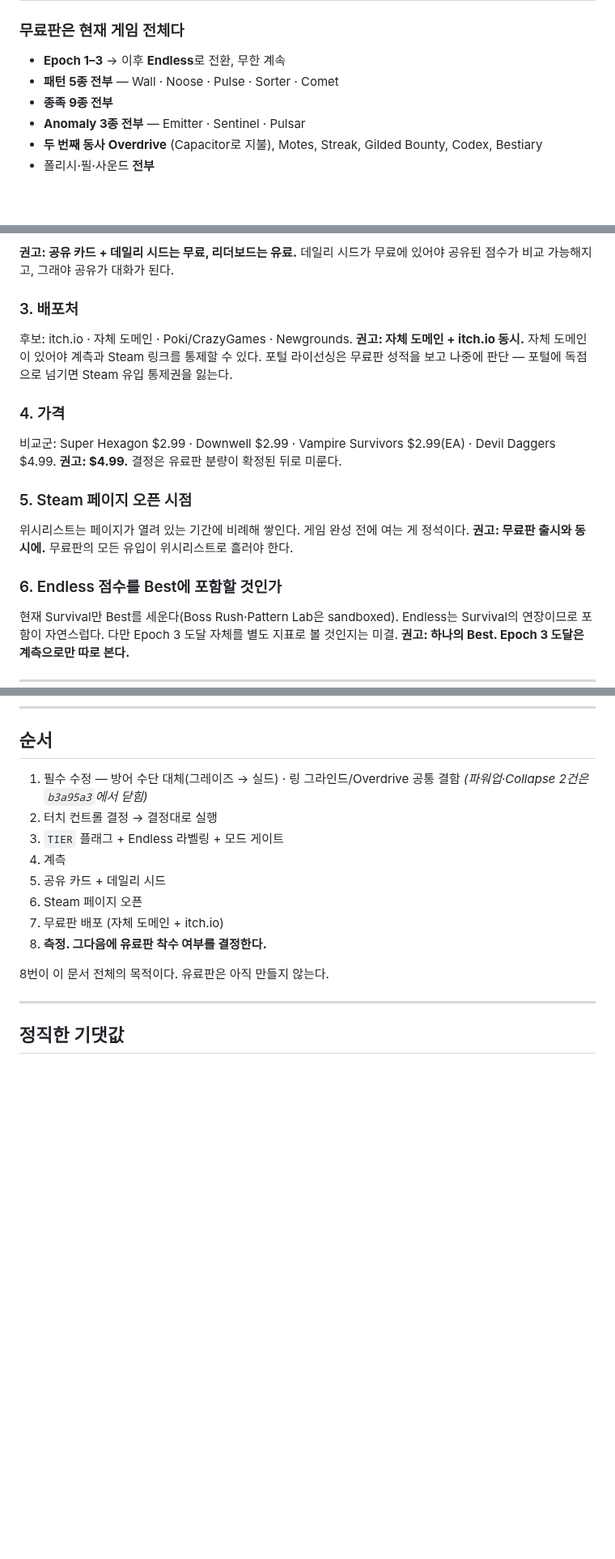
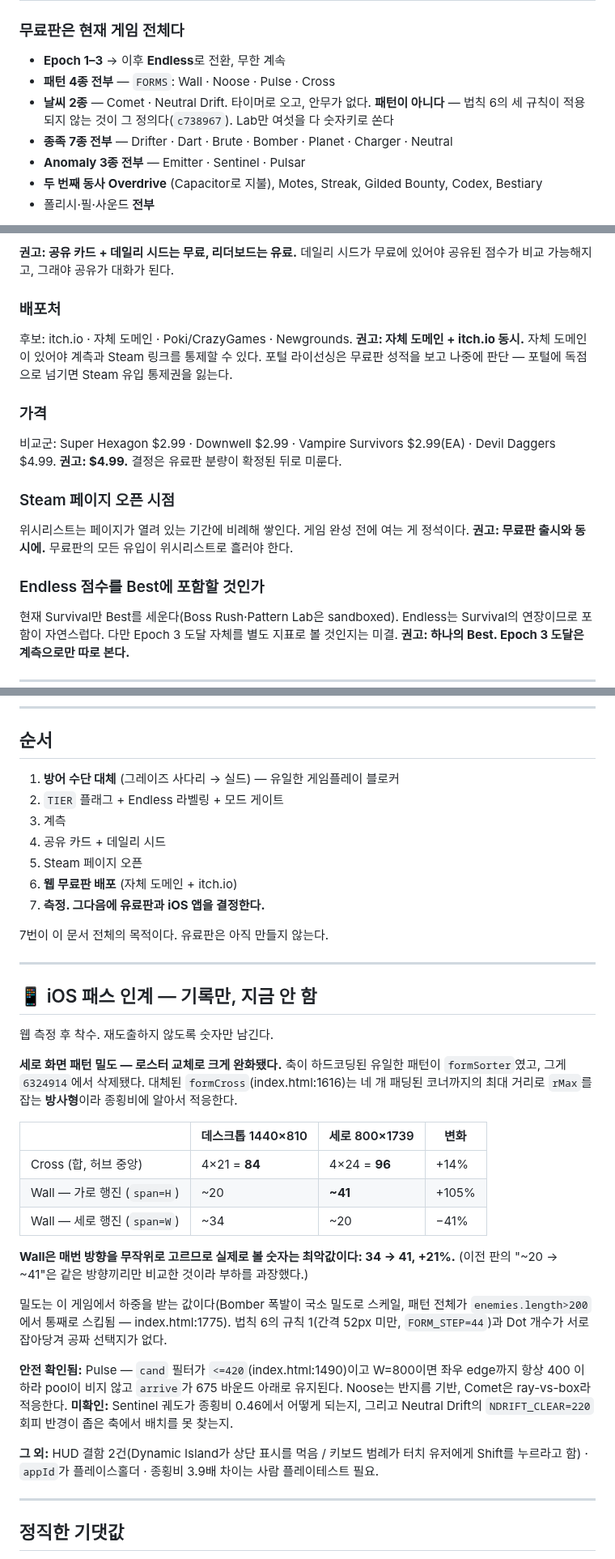
Before and after one commit to kdman98/orbital-crash, a Markdown page: docs/SCOPE.md, 3 parts joined by grey strips. Shown at 81% size. GitHub-like rendering; blank space fills up the shorter version.

```diff
--- a/docs/SCOPE.md
+++ b/docs/SCOPE.md
@@ -32,8 +36,10 @@ HUD가 그렇게 읽히게 하고, 점수 집계를 분리하면 끝난다.
 
 ### 무료판은 현재 게임 전체다
 - **Epoch 1–3** → 이후 **Endless**로 전환, 무한 계속
-- **패턴 5종 전부** — Wall · Noose · Pulse · Sorter · Comet
-- **종족 9종 전부**
+- **패턴 4종 전부** — `FORMS`: Wall · Noose · Pulse · Cross
+- **날씨 2종** — Comet · Neutral Drift. 타이머로 오고, 안무가 없다. **패턴이 아니다** —
+  법칙 6의 세 규칙이 적용되지 않는 것이 그 정의다(`c738967`). Lab만 여섯을 다 숫자키로 쏜다
+- **종족 7종 전부** — Drifter · Dart · Brute · Bomber · Planet · Charger · Neutral
 - **Anomaly 3종 전부** — Emitter · Sentinel · Pulsar
 - **두 번째 동사 Overdrive** (Capacitor로 지불), Motes, Streak, Gilded Bounty, Codex, Bestiary
 - 폴리시·필·사운드 **전부**
@@ -96,22 +137,22 @@ HUD가 그렇게 읽히게 하고, 점수 집계를 분리하면 끝난다.
 **권고: 공유 카드 + 데일리 시드는 무료, 리더보드는 유료.**
 데일리 시드가 무료에 있어야 공유된 점수가 비교 가능해지고, 그래야 공유가 대화가 된다.
 
-### 3. 배포처
+### 배포처
 후보: itch.io · 자체 도메인 · Poki/CrazyGames · Newgrounds.
 **권고: 자체 도메인 + itch.io 동시.** 자체 도메인이 있어야 계측과 Steam 링크를
 통제할 수 있다. 포털 라이선싱은 무료판 성적을 보고 나중에 판단 — 포털에 독점으로
 넘기면 Steam 유입 통제권을 잃는다.
 
-### 4. 가격
+### 가격
 비교군: Super Hexagon $2.99 · Downwell $2.99 · Vampire Survivors $2.99(EA) ·
 Devil Daggers $4.99.
 **권고: $4.99.** 결정은 유료판 분량이 확정된 뒤로 미룬다.
 
-### 5. Steam 페이지 오픈 시점
+### Steam 페이지 오픈 시점
 위시리스트는 페이지가 열려 있는 기간에 비례해 쌓인다. 게임 완성 전에 여는 게 정석이다.
 **권고: 무료판 출시와 동시에.** 무료판의 모든 유입이 위시리스트로 흘러야 한다.
 
-### 6. Endless 점수를 Best에 포함할 것인가
+### Endless 점수를 Best에 포함할 것인가
 현재 Survival만 Best를 세운다(Boss Rush·Pattern Lab은 sandboxed). Endless는 Survival의
 연장이므로 포함이 자연스럽다. 다만 Epoch 3 도달 자체를 별도 지표로 볼 것인지는 미결.
 **권고: 하나의 Best. Epoch 3 도달은 계측으로만 따로 본다.**
@@ -180,17 +229,46 @@ const TIER = 'free';   // 'free' | 'full'
 
 ## 순서
 
-1. 필수 수정 — 방어 수단 대체(그레이즈 → 실드) · 링 그라인드/Overdrive 공통 결함
-   *(파워업·Collapse 2건은 `b3a95a3`에서 닫힘)*
-2. 터치 컨트롤 결정 → 결정대로 실행
-3. `TIER` 플래그 + Endless 라벨링 + 모드 게이트
-4. 계측
-5. 공유 카드 + 데일리 시드
-6. Steam 페이지 오픈
-7. 무료판 배포 (자체 도메인 + itch.io)
-8. **측정. 그다음에 유료판 착수 여부를 결정한다.**
+1. **방어 수단 대체** (그레이즈 사다리 → 실드) — 유일한 게임플레이 블로커
+2. `TIER` 플래그 + Endless 라벨링 + 모드 게이트
+3. 계측
+4. 공유 카드 + 데일리 시드
+5. Steam 페이지 오픈
+6. **웹 무료판 배포** (자체 도메인 + itch.io)
+7. **측정. 그다음에 유료판과 iOS 앱을 결정한다.**
 
-8번이 이 문서 전체의 목적이다. 유료판은 아직 만들지 않는다.
+7번이 이 문서 전체의 목적이다. 유료판은 아직 만들지 않는다.
+
+---
+
+## 📱 iOS 패스 인계 — 기록만, 지금 안 함
+
+웹 측정 후 착수. 재도출하지 않도록 숫자만 남긴다.
+
+**세로 화면 패턴 밀도 — 로스터 교체로 크게 완화됐다.** 축이 하드코딩된 유일한 패턴이
+`formSorter`였고, 그게 `6324914`에서 삭제됐다. 대체된 `formCross`(index.html:1616)는 네 개
+패딩된 코너까지의 최대 거리로 `rMax`를 잡는 **방사형**이라 종횡비에 알아서 적응한다.
+
+| | 데스크톱 1440×810 | 세로 800×1739 | 변화 |
+|---|---|---|---|
+| Cross (합, 허브 중앙) | 4×21 = **84** | 4×24 = **96** | +14% |
+| Wall — 가로 행진 (`span=H`) | ~20 | **~41** | +105% |
+| Wall — 세로 행진 (`span=W`) | ~34 | ~20 | −41% |
+
+**Wall은 매번 방향을 무작위로 고르므로 실제로 볼 숫자는 최악값이다: 34 → 41, +21%.**
+(이전 판의 "~20 → ~41"은 같은 방향끼리만 비교한 것이라 부하를 과장했다.)
+
+밀도는 이 게임에서 하중을 받는 값이다(Bomber 폭발이 국소 밀도로 스케일, 패턴 전체가
+`enemies.length>200`에서 통째로 스킵됨 — index.html:1775). 법칙 6의 규칙 1(간격 52px 미만,
+`FORM_STEP=44`)과 Dot 개수가 서로 잡아당겨 공짜 선택지가 없다.
+
+**안전 확인됨:** Pulse — `cand` 필터가 `<=420`(index.html:1490)이고 W=800이면 좌우 edge까지
+항상 400 이하라 pool이 비지 않고 `arrive`가 675 바운드 아래로 유지된다. Noose는 반지름 기반,
+Comet은 ray-vs-box라 적응한다. **미확인:** Sentinel 궤도가 종횡비 0.46에서 어떻게 되는지,
+그리고 Neutral Drift의 `NDRIFT_CLEAR=220` 회피 반경이 좁은 축에서 배치를 못 찾는지.
+
+**그 외:** HUD 결함 2건(Dynamic Island가 상단 표시를 먹음 / 키보드 범례가 터치 유저에게
+Shift를 누르라고 함) · `appId`가 플레이스홀더 · 종횡비 3.9배 차이는 사람 플레이테스트 필요.
 
 ---
 
```
Also changed, not shown: other parts of docs/SCOPE.md (+77 -30 lines).
